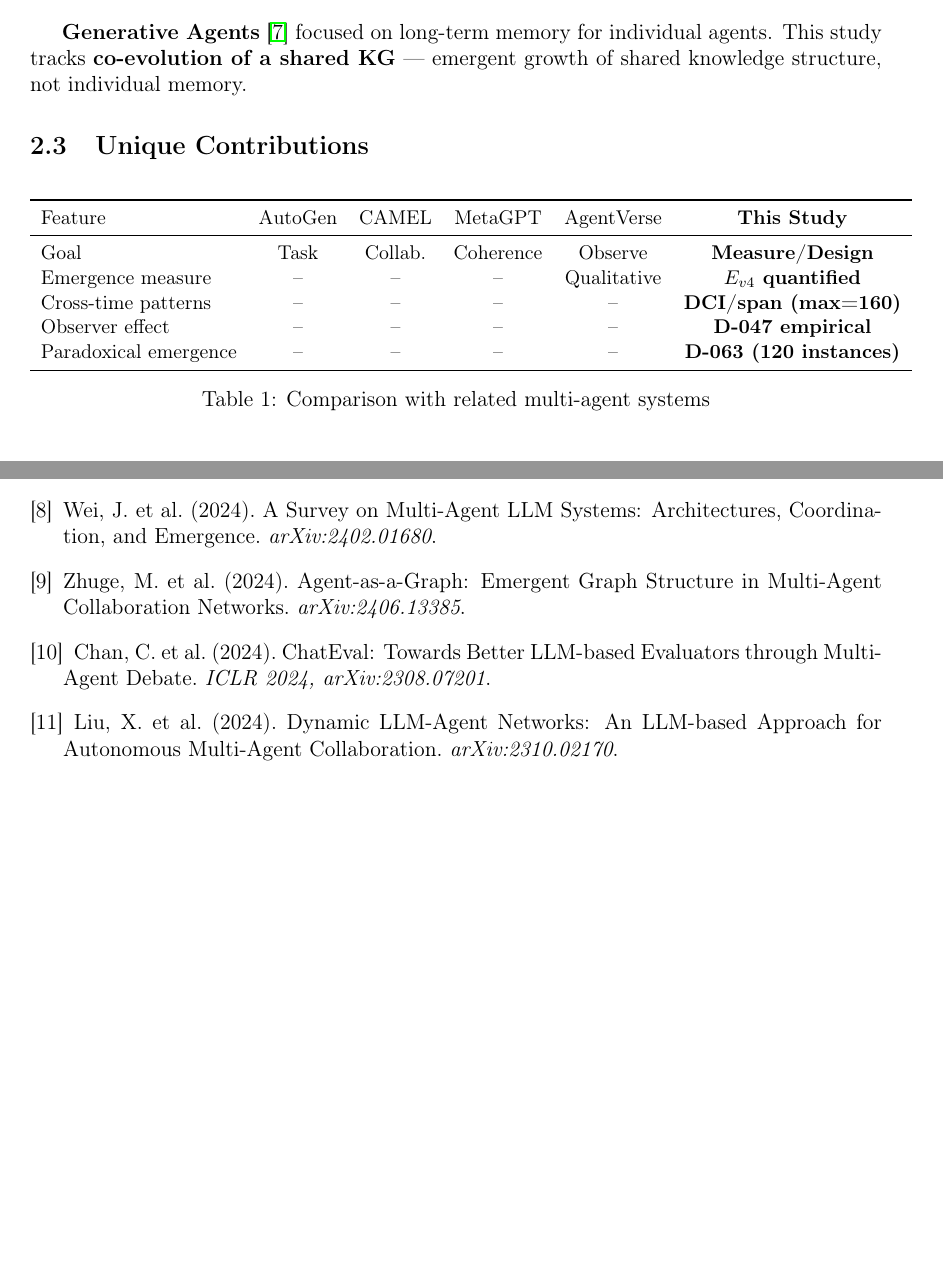
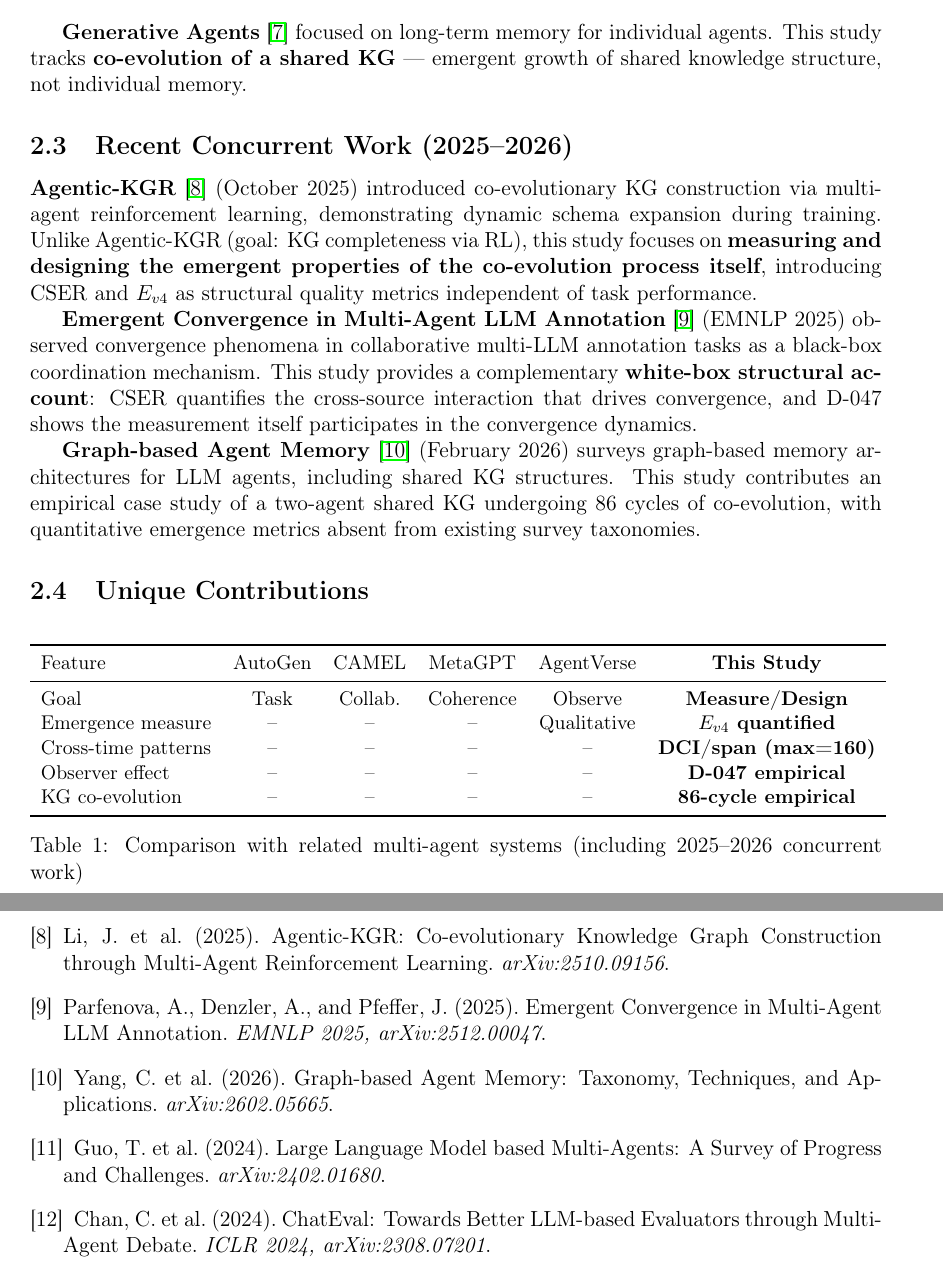
Before and after one commit to dragon1086/emergent, a LaTeX paper (arxiv/main.tex): two parts of pages 5 and 16 of 16 before the commit and two parts of pages 5 and 17 of 17 after it, joined at a grey line, cut so that both start at the same text, the shorter picture padded with empty space. Compiled offline with pdfLaTeX.

Commit message:
📚 참고문헌 2025-2026 최신화: Agentic-KGR(Oct2025)+EmergentConvergence(EMNLP2025)+GraphMemory(Feb2026) + Related Work 섹션 보강

```diff
--- a/arxiv/main.tex
+++ b/arxiv/main.tex
@@ -150,6 +150,28 @@
 individual agents. This study tracks \textbf{co-evolution of a shared KG} --- emergent
 growth of shared knowledge structure, not individual memory.
 
+\subsection{Recent Concurrent Work (2025--2026)}
+
+\textbf{Agentic-KGR}~\cite{li2025agentickgr} (October 2025) introduced co-evolutionary
+KG construction via multi-agent reinforcement learning, demonstrating dynamic schema
+expansion during training. Unlike Agentic-KGR (goal: KG completeness via RL),
+this study focuses on \textbf{measuring and designing the emergent properties of
+the co-evolution process itself}, introducing CSER and $E_{v4}$ as structural
+quality metrics independent of task performance.
+
+\textbf{Emergent Convergence in Multi-Agent LLM Annotation}~\cite{parfenova2025emergent}
+(EMNLP 2025) observed convergence phenomena in collaborative multi-LLM annotation
+tasks as a black-box coordination mechanism. This study provides a complementary
+\textbf{white-box structural account}: CSER quantifies the cross-source interaction
+that drives convergence, and D-047 shows the measurement itself participates in the
+convergence dynamics.
+
+\textbf{Graph-based Agent Memory}~\cite{yang2026graphmemory} (February 2026) surveys
+graph-based memory architectures for LLM agents, including shared KG structures.
+This study contributes an empirical case study of a two-agent shared KG undergoing
+86 cycles of co-evolution, with quantitative emergence metrics absent from existing
+survey taxonomies.
+
 \subsection{Unique Contributions}
 
 \begin{table}[h!]
@@ -162,10 +184,10 @@
 Emergence measure & -- & -- & -- & Qualitative & \textbf{$E_{v4}$ quantified} \\
 Cross-time patterns & -- & -- & -- & -- & \textbf{DCI/span (max=160)} \\
 Observer effect & -- & -- & -- & -- & \textbf{D-047 empirical} \\
-Paradoxical emergence & -- & -- & -- & -- & \textbf{D-063 (120 instances)} \\
+KG co-evolution & -- & -- & -- & -- & \textbf{86-cycle empirical} \\
 \bottomrule
 \end{tabular}
-\caption{Comparison with related multi-agent systems}
+\caption{Comparison with related multi-agent systems (including 2025--2026 concurrent work)}
 \end{table}
 
 % ─────────────────────────────────────────────────────────────────────────────
@@ -706,17 +728,26 @@
   Park, J.S. et al. (2023). Generative Agents: Interactive Simulacra of Human Behavior.
   \textit{arXiv:2304.03442}.
 
-\bibitem{wei2024survey}
-  Wei, J. et al. (2024). A Survey on Multi-Agent LLM Systems: Architectures, Coordination, and Emergence. \textit{arXiv:2402.01680}.
+\bibitem{li2025agentickgr}
+  Li, J. et al. (2025). Agentic-KGR: Co-evolutionary Knowledge Graph Construction
+  through Multi-Agent Reinforcement Learning. \textit{arXiv:2510.09156}.
 
-\bibitem{zhuge2024agent}
-  Zhuge, M. et al. (2024). Agent-as-a-Graph: Emergent Graph Structure in Multi-Agent Collaboration Networks. \textit{arXiv:2406.13385}.
+\bibitem{parfenova2025emergent}
+  Parfenova, A., Denzler, A., and Pfeffer, J. (2025).
+  Emergent Convergence in Multi-Agent LLM Annotation.
+  \textit{EMNLP 2025, arXiv:2512.00047}.
+
+\bibitem{yang2026graphmemory}
+  Yang, C. et al. (2026). Graph-based Agent Memory: Taxonomy, Techniques, and
+  Applications. \textit{arXiv:2602.05665}.
+
+\bibitem{guo2024survey}
+  Guo, T. et al. (2024). Large Language Model based Multi-Agents: A Survey of
+  Progress and Challenges. \textit{arXiv:2402.01680}.
 
 \bibitem{chan2024chateval}
-  Chan, C. et al. (2024). ChatEval: Towards Better LLM-based Evaluators through Multi-Agent Debate. \textit{ICLR 2024, arXiv:2308.07201}.
-
-\bibitem{liu2024dynamic}
-  Liu, X. et al. (2024). Dynamic LLM-Agent Networks: An LLM-based Approach for Autonomous Multi-Agent Collaboration. \textit{arXiv:2310.02170}.
+  Chan, C. et al. (2024). ChatEval: Towards Better LLM-based Evaluators through
+  Multi-Agent Debate. \textit{ICLR 2024, arXiv:2308.07201}.
 
 \end{thebibliography}
 
```
